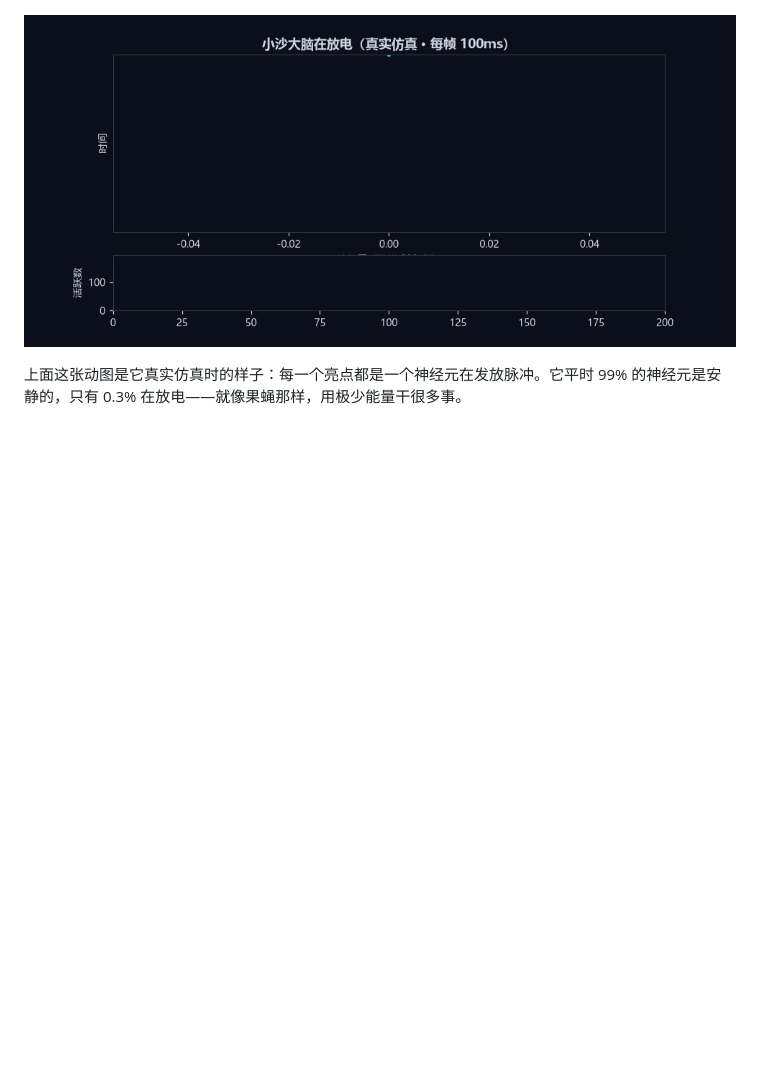
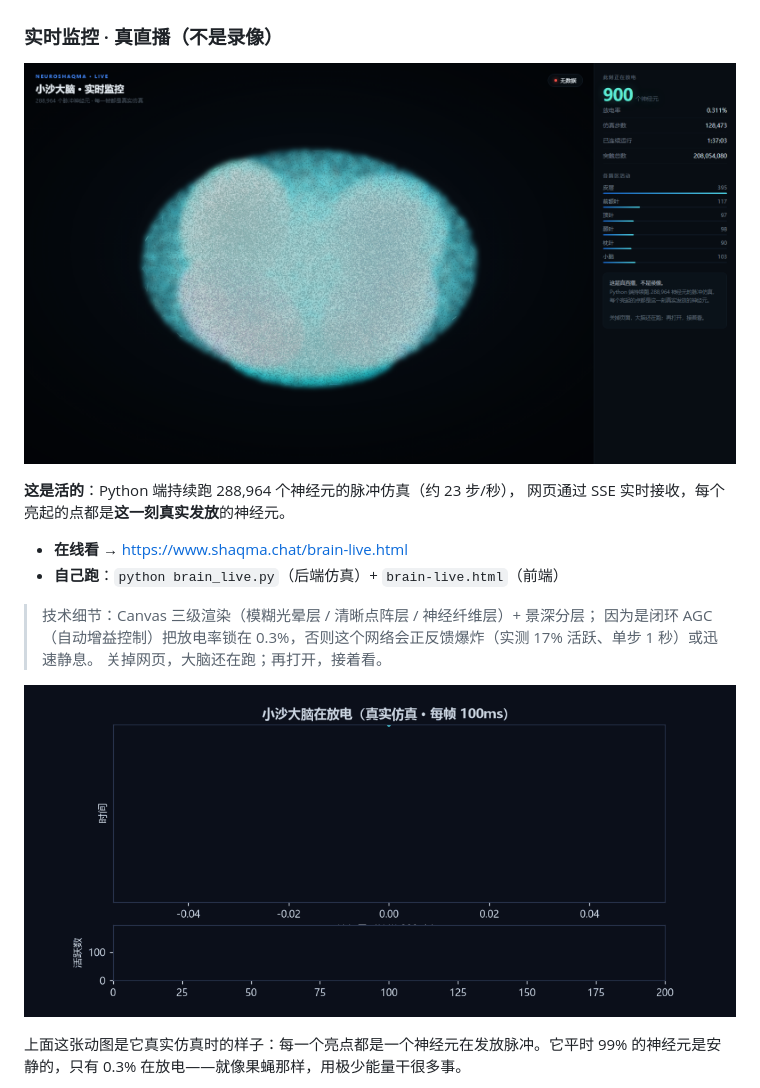
Before and after one commit to haoqinhe8-boop/NeuroShaqma, a Markdown page: README.md, the part around the change. Rendered like a GitHub page; pictures changed too: brain-live-preview.png (added); blank space fills up the shorter version.

```diff
--- a/README.md
+++ b/README.md
@@ -8,7 +8,21 @@
 
 ![小沙大脑 vs 果蝇大脑](brain-vs-fly.png)
 
-![大脑在放电（真实仿真录像）](spike-activity.gif)
+### 实时监控 · 真直播（不是录像）
+
+![小沙大脑实时监控](brain-live-preview.png)
+
+**这是活的**：Python 端持续跑 288,964 个神经元的脉冲仿真（约 23 步/秒），
+网页通过 SSE 实时接收，每个亮起的点都是**这一刻真实发放**的神经元。
+
+- **在线看** → https://www.shaqma.chat/brain-live.html
+- **自己跑**：`python brain_live.py`（后端仿真）+ `brain-live.html`（前端）
+
+> 技术细节：Canvas 三级渲染（模糊光晕层 / 清晰点阵层 / 神经纤维层）+ 景深分层；
+> 因为是闭环 AGC（自动增益控制）把放电率锁在 0.3%，否则这个网络会正反馈爆炸（实测 17% 活跃、单步 1 秒）或迅速静息。
+> 关掉网页，大脑还在跑；再打开，接着看。
+
+![大脑在放电（早期仿真录像）](spike-activity.gif)
 
 上面这张动图是它真实仿真时的样子：每一个亮点都是一个神经元在发放脉冲。它平时 99% 的神经元是安静的，只有 0.3% 在放电——就像果蝇那样，用极少能量干很多事。
 
```
Also changed, not shown: 2 other files.
